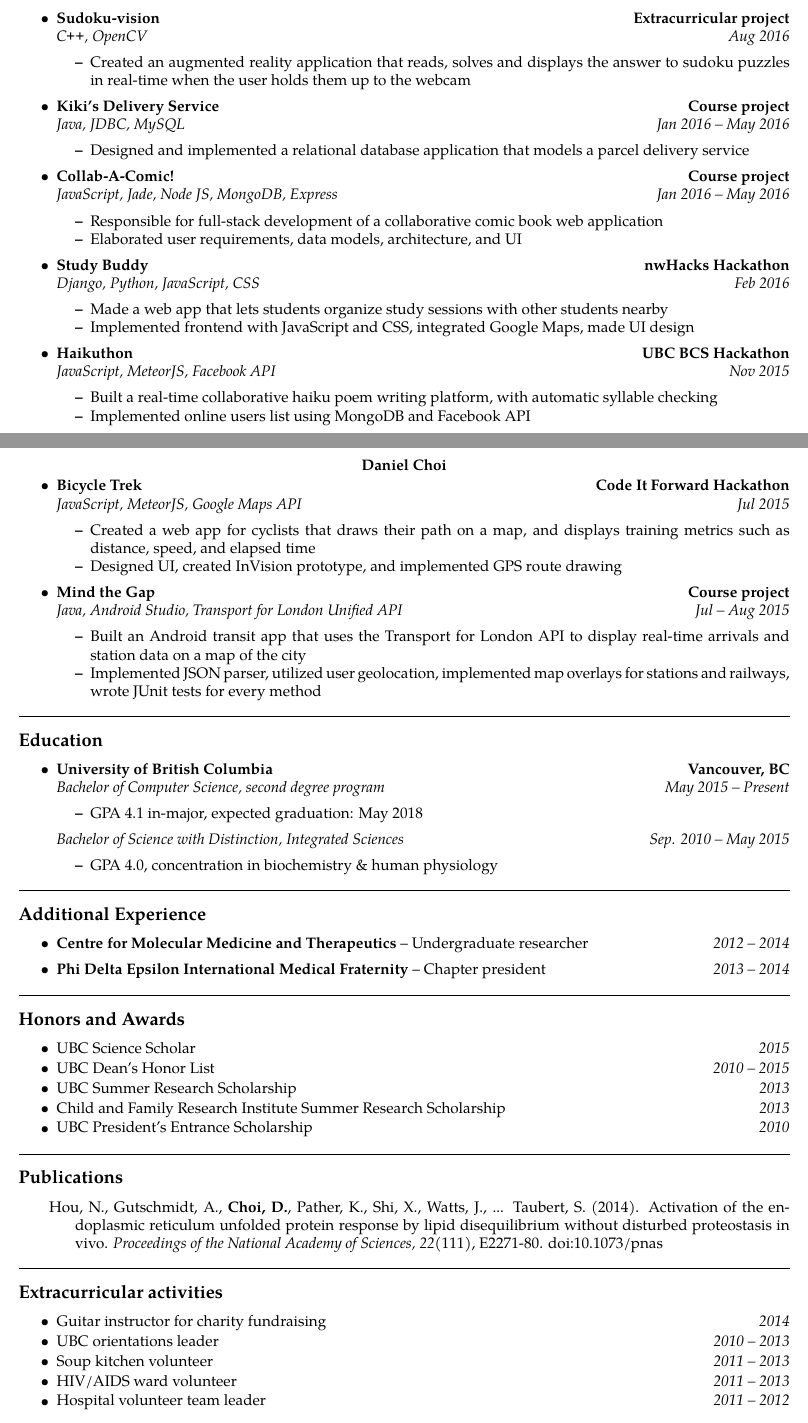
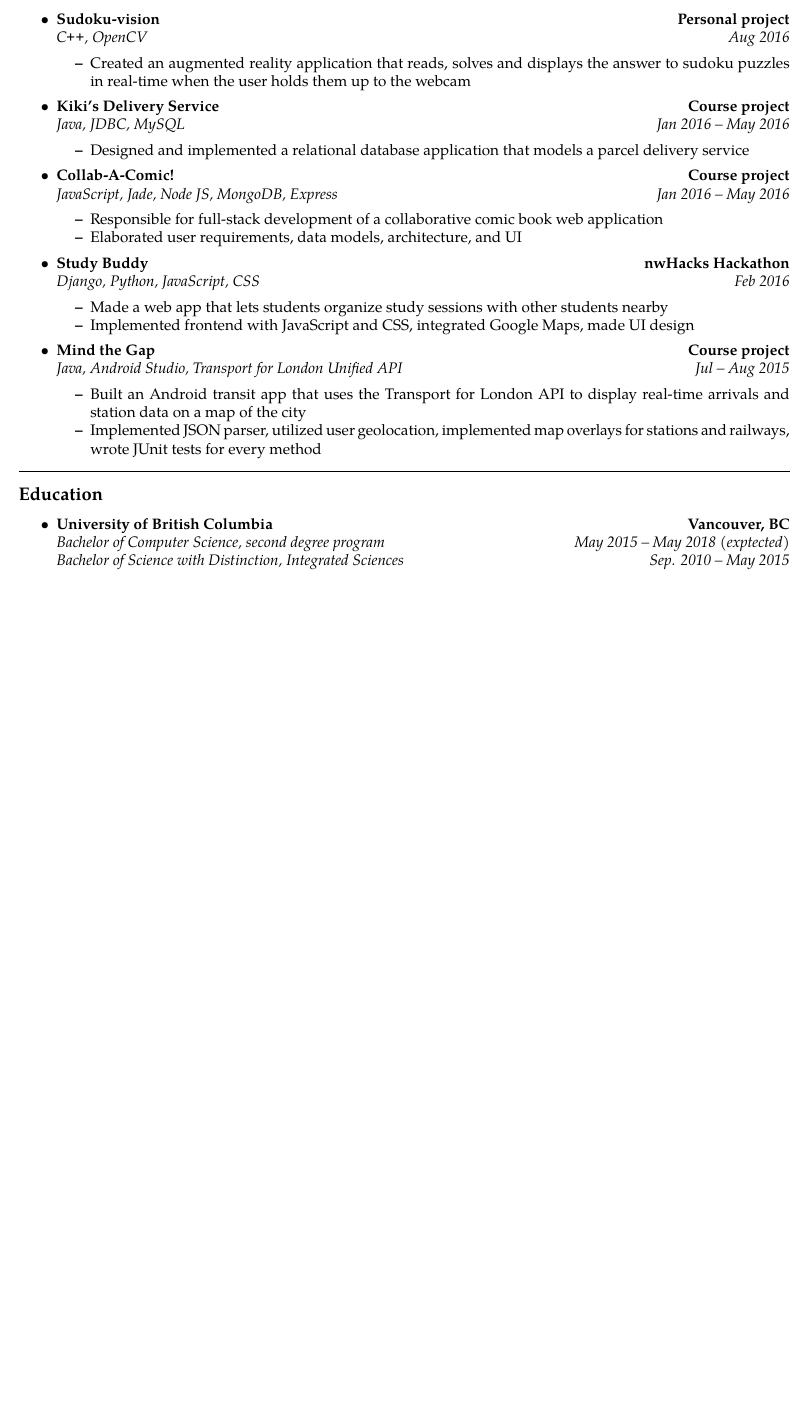
Before and after one commit to cys920622/latex-resume, a LaTeX CV (Daniel-Choi-Resume.tex): two parts of pages 1 and 2 of 2 before the commit and part of the page after it, the two joined at a grey line, cut so that both start at the same text, the shorter picture padded with empty space. Compiled offline with pdfLaTeX.

Commit message:
Reduce length to 1 page. - Shrink top margin - Add website - Remove projects: Haikuthon, Bicycle Trek - Collapse Education section - Remove sections: Additional Experience, Honors and Awards, Publications, Extracurricular Activities

```diff
--- a/Daniel-Choi-Resume.tex
+++ b/Daniel-Choi-Resume.tex
@@ -2,7 +2,7 @@
 % vim:set ft=tex spell:
 
 \documentclass[10pt,letterpaper]{article}
-\usepackage[letterpaper,margin=0.75in,headheight=50.21407pt,headsep=0mm]{geometry} % margins set to accept header
+\usepackage[letterpaper,margin=0.75in,top=0.2in,bottom=0.2in]{geometry} % margins set to accept header
 \usepackage[utf8]{inputenc}
 \usepackage{mdwlist}
 \usepackage[T1]{fontenc}
@@ -151,7 +152,7 @@ github.com/cys920622\ \ \textbullet
 	\item
     	\headerrow
     		{\textbf{Sudoku-vision}}
-    		{\textbf{Extracurricular project}}
+    		{\textbf{Personal project}}
     	\\
     	\headerrow
     		{\emph{\CPP, OpenCV}}
@@ -200,33 +201,6 @@ github.com/cys920622\ \ \textbullet
 
 	\item
 	\headerrow
-		{\textbf{Haikuthon}}
-		{\textbf{UBC BCS Hackathon}}
-	\\
-	\headerrow
-		{\emph{JavaScript, MeteorJS, Facebook API}}
-		{\emph{Nov 2015}}
-	\begin{itemize*}
-		\item Built a real-time collaborative haiku poem writing platform, with automatic syllable checking
-		\item Implemented online users list using MongoDB and Facebook API
-	\end{itemize*}
-
-	\item
-	\headerrow
-		{\textbf{Bicycle Trek}}
-		{\textbf{Code It Forward Hackathon}}
-	\\
-	\headerrow
-		{\emph{JavaScript, MeteorJS, Google Maps API}}
-		{\emph{Jul 2015}}
-	\begin{itemize*}
-		\item Created a web app for cyclists that draws their path on a map,
-		and displays training metrics such as distance, speed, and elapsed time
-		\item Designed UI, created InVision prototype, and implemented GPS route drawing
-	\end{itemize*}
-
-	\item
-	\headerrow
 		{\textbf{Mind the Gap}}
 		{\textbf{Course project}}
 	\\
@@ -257,121 +231,17 @@ github.com/cys920622\ \ \textbullet
 	\\
 	\headerrow
 		{\emph{Bachelor of Computer Science, second degree program}}
-		{\emph{May 2015 -- Present}}
-	\begin{itemize*}
-		\item GPA 4.1 in-major, expected graduation: May 2018
-	\end{itemize*}
-
+		{\emph{May 2015 -- May 2018 (exptected)}}
+%	\begin{itemize*}
+%		\item GPA 4.1 in-major, expected graduation: May 2018
+%	\end{itemize*}
+%
 	\headerrow
 		{\emph{Bachelor of Science with Distinction, Integrated Sciences}}
 		{\emph{Sep. 2010 -- May 2015}}
-	\begin{itemize*}
-		\item GPA 4.0, concentration in biochemistry \& human physiology
-	\end{itemize*}
+%	\begin{itemize*}
+%		\item GPA 4.0, concentration in biochemistry \& human physiology
+%	\end{itemize*}
 \end{itemize}
-
-\hrule
-\vspace{-0.4em}
-
-% BEGIN SECTION
-\subsection*{Additional Experience}
-
-\begin{itemize}
-	\parskip=0.1em
-
-	\item
-	\headerrow
-		{\textbf{Centre for Molecular Medicine and Therapeutics} -- Undergraduate researcher}
-		{\emph{2012 -- 2014}}
-
-	\item
-	\headerrow
-		{\textbf{Phi Delta Epsilon International Medical Fraternity} -- Chapter president}
-		{\emph{2013 -- 2014}}
-\end{itemize}
-
-
-\hrule
-\vspace{-0.4em}
-% END SECTION
-
-% BEGIN SECTION
-\subsection*{Honors and Awards}
-
-\begin{itemize*}
-	\parskip=0.1em
-	\item
-	\headerrow
-		{{UBC Science Scholar}}
-		{\emph{2015}}
-	\item
-	\headerrow
-		{{UBC Dean's Honor List}}
-		{\emph{2010 -- 2015}}
-	\item
-	\headerrow
-		{{UBC Summer Research Scholarship}}
-		{\emph{2013}}
-	\item
-	\headerrow
-		{{Child and Family Research Institute Summer Research Scholarship}}
-		{\emph{2013}}
-	\item
-	\headerrow
-		{{UBC President's Entrance Scholarship}}
-		{\emph{2010}}
-\end{itemize*}
-
-
-\hrule
-\vspace{-0.4em}
-% END SECTION
-
-% BEGIN SECTION
-\subsection*{Publications}
-
-\begin{indentsection}{\parindent}
-\hyphenpenalty=1000
-\begin{description*}
-%\begin{itemize*}
-	\item
-	Hou, N., Gutschmidt, A., \textbf{Choi, D.}, Pather, K., Shi, X., Watts, J., ... Taubert, S.
-	(2014). Activation of the endoplasmic reticulum unfolded protein response by
-	lipid disequilibrium without disturbed proteostasis in vivo. \textit{Proceedings of the
-	National Academy of Sciences, 22}(111), E2271-80. doi:10.1073/pnas
-%\end{itemize*}
-\end{description*}
-\end{indentsection}
-\hrule
-\vspace{-0.4em}
-% END SECTION
-
-% BEGIN SECTION
-\subsection*{Extracurricular activities}
-
-\begin{itemize*}
-	\parskip=0.1em
-	\item
-	\headerrow
-		{{Guitar instructor for charity fundraising}}
-		{\emph{2014}}
-	\item
-	\headerrow
-		{{UBC orientations leader}}
-		{\emph{2010 -- 2013}}
-	\item
-	\headerrow
-		{{Soup kitchen volunteer}}
-		{\emph{2011 -- 2013}}
-	\item
-	\headerrow
-		{{HIV/AIDS ward volunteer}}
-		{\emph{2011 -- 2013}}
-	\item
-	\headerrow
-		{{Hospital volunteer team leader}}
-		{\emph{2011 -- 2012}}
-\end{itemize*}
-\vspace{-0.4em}
-% END SECTION
+%\vspace{-0.4em}
 \end{document}
```
Also changed, not shown: Daniel-Choi-Resume.pdf, Daniel-Choi-Resume.tex (5 more changed lines).
